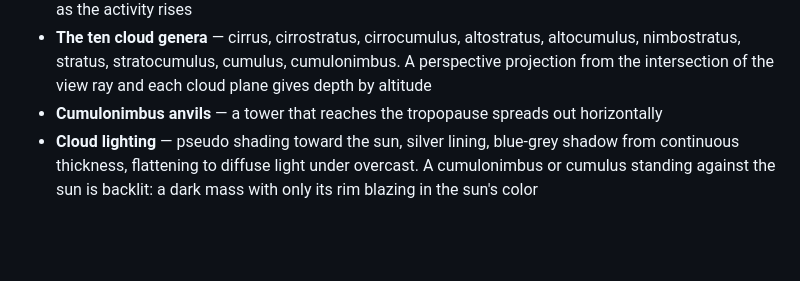
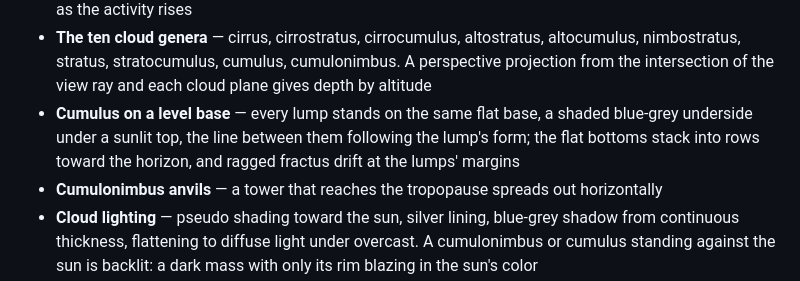
Before and after one commit to takustaqu/atmosphere, a Markdown page: README.md, the part around the change. Drawn GitHub-style; blank space fills up the shorter version.

```diff
--- a/README.md
+++ b/README.md
@@ -42,6 +42,10 @@ be an easy way to get a sky that keeps changing procedurally.
   altocumulus, nimbostratus, stratus, stratocumulus, cumulus, cumulonimbus.
   A perspective projection from the intersection of the view ray and each
   cloud plane gives depth by altitude
+- **Cumulus on a level base** — every lump stands on the same flat base, a
+  shaded blue-grey underside under a sunlit top, the line between them
+  following the lump's form; the flat bottoms stack into rows toward the
+  horizon, and ragged fractus drift at the lumps' margins
 - **Cumulonimbus anvils** — a tower that reaches the tropopause spreads out horizontally
 - **Cloud lighting** — pseudo shading toward the sun, silver lining,
   blue-grey shadow from continuous thickness, flattening to diffuse light under overcast.
```
Also changed, not shown: CHANGELOG.md (+19 -0 lines), README.ja.md (+3 -0 lines).
